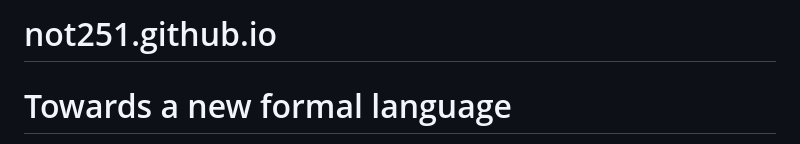
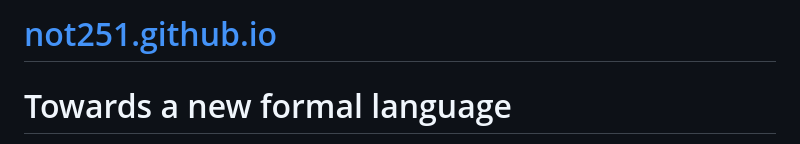
Before and after one commit to not251/not251.github.io, a Markdown page: README.md, the part around the change. GitHub-like rendering.

```diff
--- a/README.md
+++ b/README.md
@@ -1,4 +1,4 @@
-# not251.github.io
+# [not251.github.io](not251.github.io)
 
 # Towards a new formal language
 
```
